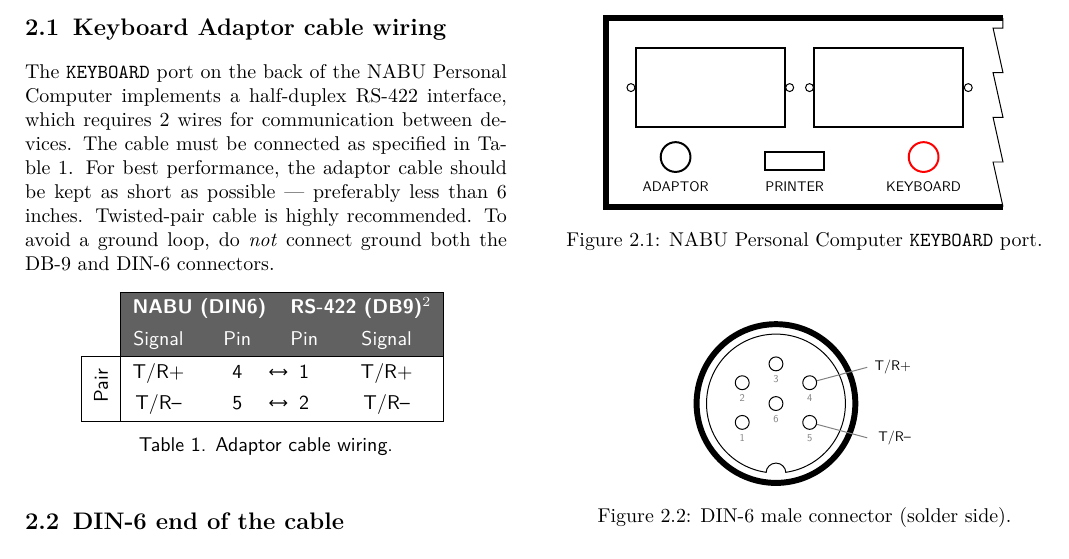
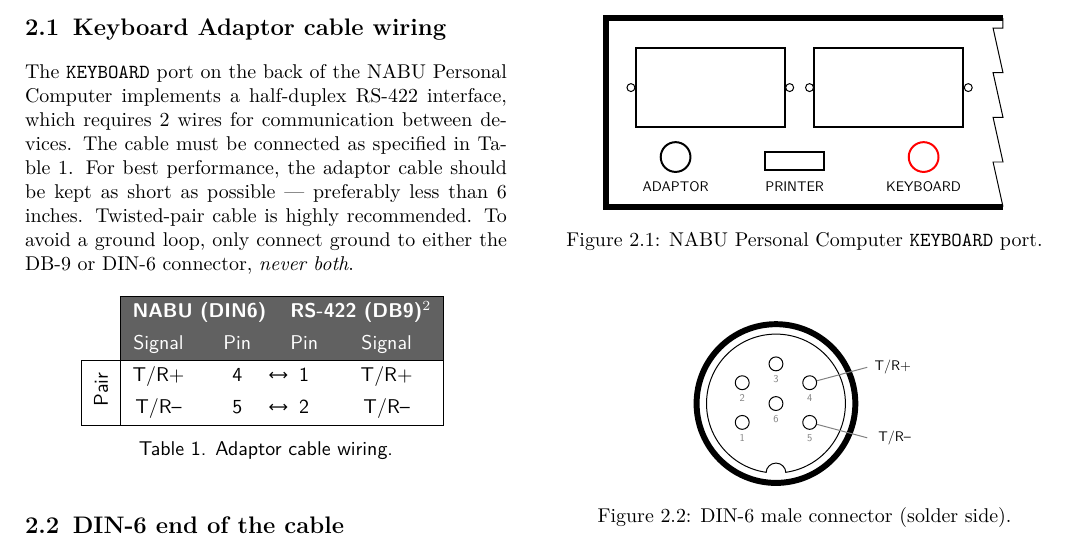
Before and after one commit to dimitrit/nabu-howto, a LaTeX document (howto.tex, which reads howto-kbd.tex): part of page 9 of 16, cut so that both start at the same text. Compiled offline with pdfLaTeX.

Commit message:
Fix typo

```diff
--- a/howto-kbd.tex
+++ b/howto-kbd.tex
@@ -6,7 +6,7 @@
 \footnotetext[1]{See the NABU RetroNet website <https://nabu.ca> for details.}
 
 \section{Keyboard Adaptor cable wiring}
-The \texttt{KEYBOARD} port on the back of the NABU Personal Computer implements a half-duplex RS-422 interface, which requires 2 wires for communication between devices. The cable must be connected as specified in Table~\ref{tbl:kbdadaptor}. For best performance, the adaptor cable should be kept as short as possible --- preferably less than 6 inches. Twisted-pair cable is highly recommended. To avoid a ground loop, do \textit{not} connect ground both the DB-9 and DIN-6 connectors.
+The \texttt{KEYBOARD} port on the back of the NABU Personal Computer implements a half-duplex RS-422 interface, which requires 2 wires for communication between devices. The cable must be connected as specified in Table~\ref{tbl:kbdadaptor}. For best performance, the adaptor cable should be kept as short as possible --- preferably less than 6 inches. Twisted-pair cable is highly recommended. To avoid a ground loop, only connect ground to either the DB-9 or DIN-6 connector, \textit{never both}.
 
 \begin{center}
 	\sffamily
```
